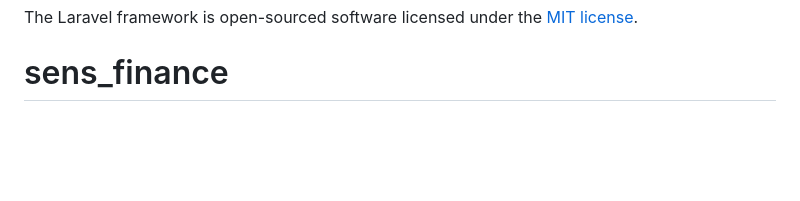
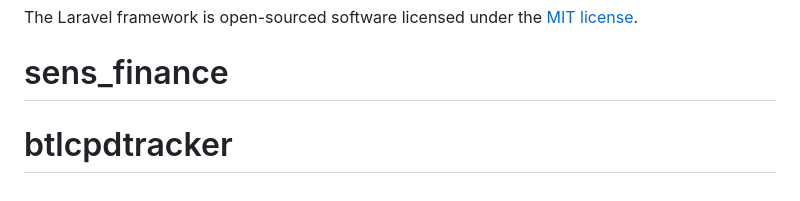
Before and after one commit to senakendali/shinsational, a Markdown page: README.md, the part around the change. Drawn GitHub-style; blank space fills up the shorter version.

```diff
--- a/README.md
+++ b/README.md
@@ -60,3 +60,4 @@ If you discover a security vulnerability within Laravel, please send an e-mail t
 
 The Laravel framework is open-sourced software licensed under the [MIT license](https://opensource.org/licenses/MIT).
 # sens_finance
+# btlcpdtracker
```
